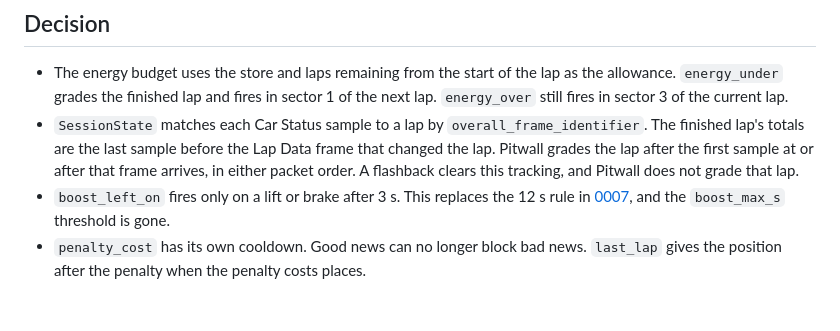
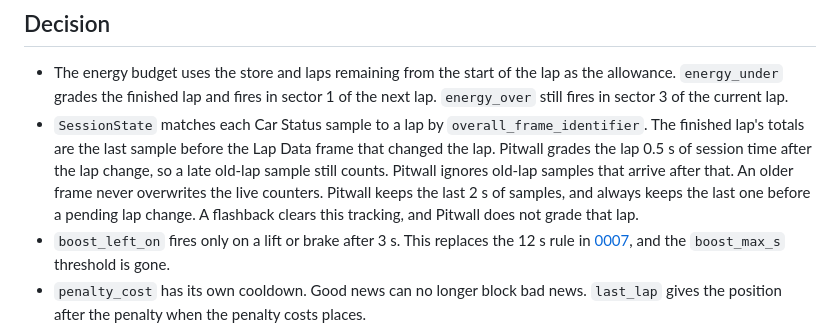
Before and after one commit to artsworks/f1-pitwall, a Markdown page: docs/adr/0010-brazil-weekend-recording-review.md, the part around the change. GitHub-like rendering; blank space fills up the shorter version.

Commit message:
ADR 0010: record the ERS settle window

```diff
--- a/docs/adr/0010-brazil-weekend-recording-review.md
+++ b/docs/adr/0010-brazil-weekend-recording-review.md
@@ -104,9 +104,12 @@ input was a prior of 1.04 kg per lap from the live database. The real burn was
   current lap.
 - `SessionState` matches each Car Status sample to a lap by
   `overall_frame_identifier`. The finished lap's totals are the last sample
-  before the Lap Data frame that changed the lap. Pitwall grades the lap after
-  the first sample at or after that frame arrives, in either packet order. A
-  flashback clears this tracking, and Pitwall does not grade that lap.
+  before the Lap Data frame that changed the lap. Pitwall grades the lap 0.5 s
+  of session time after the lap change, so a late old-lap sample still counts.
+  Pitwall ignores old-lap samples that arrive after that. An older frame never
+  overwrites the live counters. Pitwall keeps the last 2 s of samples, and
+  always keeps the last one before a pending lap change. A flashback clears
+  this tracking, and Pitwall does not grade that lap.
 - `boost_left_on` fires only on a lift or brake after 3 s. This replaces the
   12 s rule in [0007](0007-driving-event-signals.md), and the
   `boost_max_s` threshold is gone.
```
